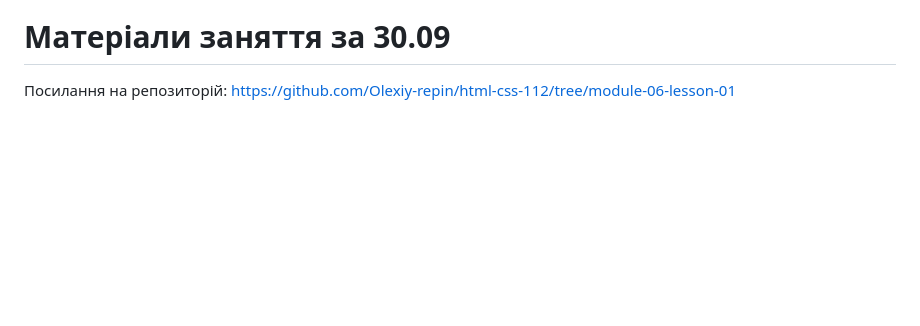
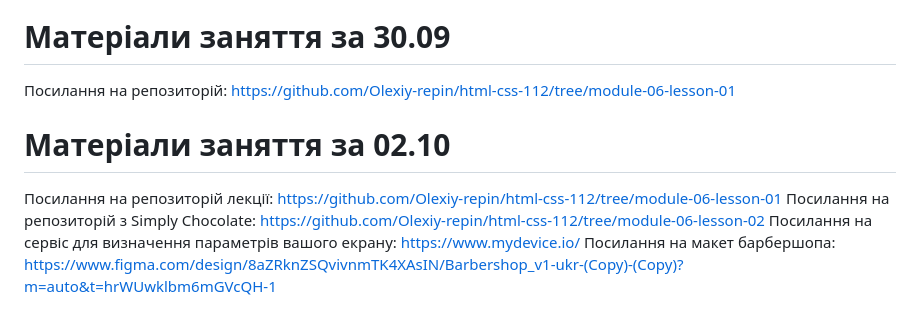
Before and after one commit to Vlad-Rzaiev/goit-markup-hw-06, a Markdown page: README.md, the part around the change. Rendered like a GitHub page; blank space fills up the shorter version.

```diff
--- a/README.md
+++ b/README.md
@@ -94,3 +94,14 @@ https://unminify.com/
 
 Посилання на репозиторій:
 https://github.com/Olexiy-repin/html-css-112/tree/module-06-lesson-01
+
+# Матеріали заняття за 02.10
+
+Посилання на репозиторій лекції:
+https://github.com/Olexiy-repin/html-css-112/tree/module-06-lesson-01
+Посилання на репозиторій з Simply Chocolate:
+https://github.com/Olexiy-repin/html-css-112/tree/module-06-lesson-02
+Посилання на сервіс для визначення параметрів вашого екрану:
+https://www.mydevice.io/
+Посилання на макет барбершопа:
+https://www.figma.com/design/8aZRknZSQvivnmTK4XAsIN/Barbershop_v1-ukr-(Copy)-(Copy)?m=auto&t=hrWUwklbm6mGVcQH-1
```
